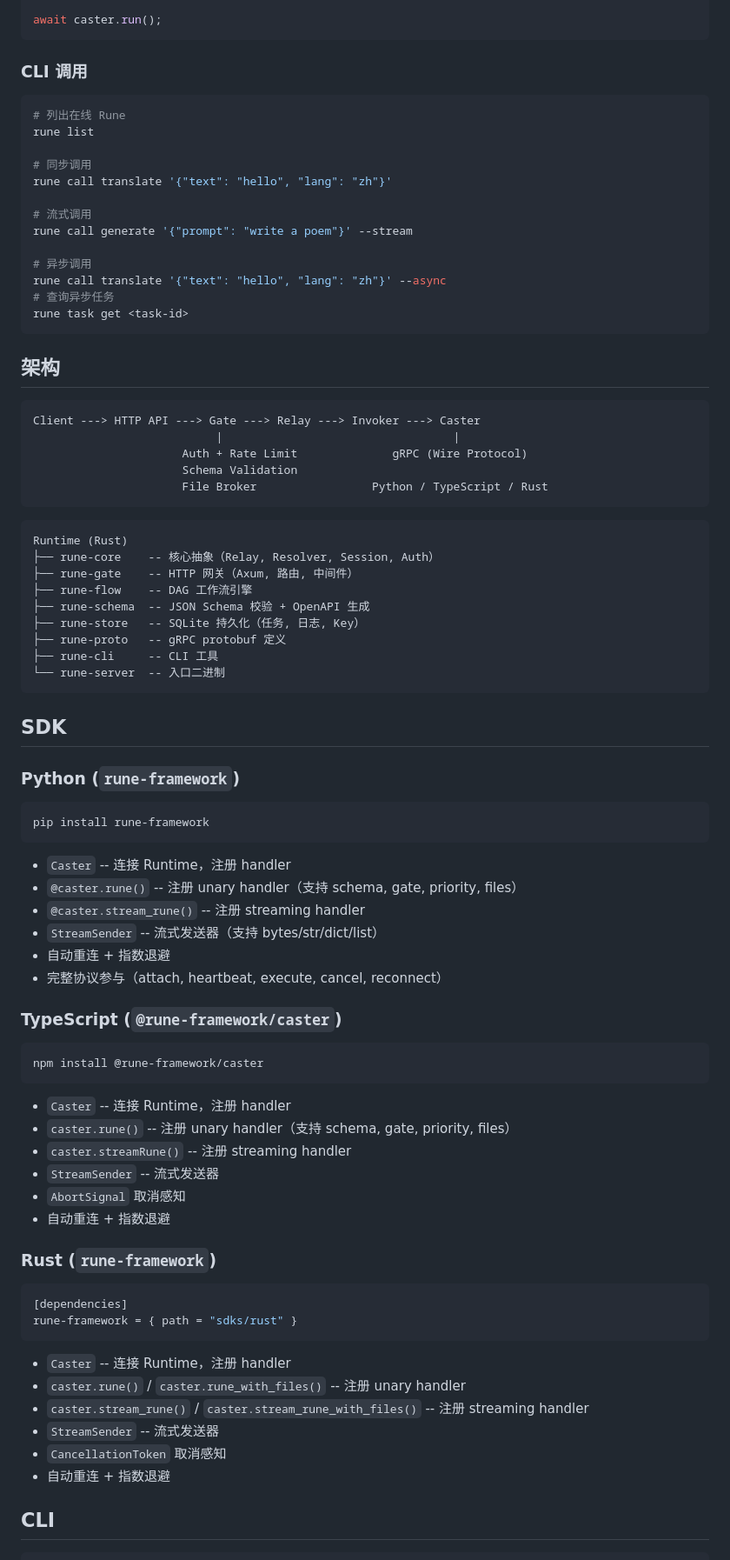
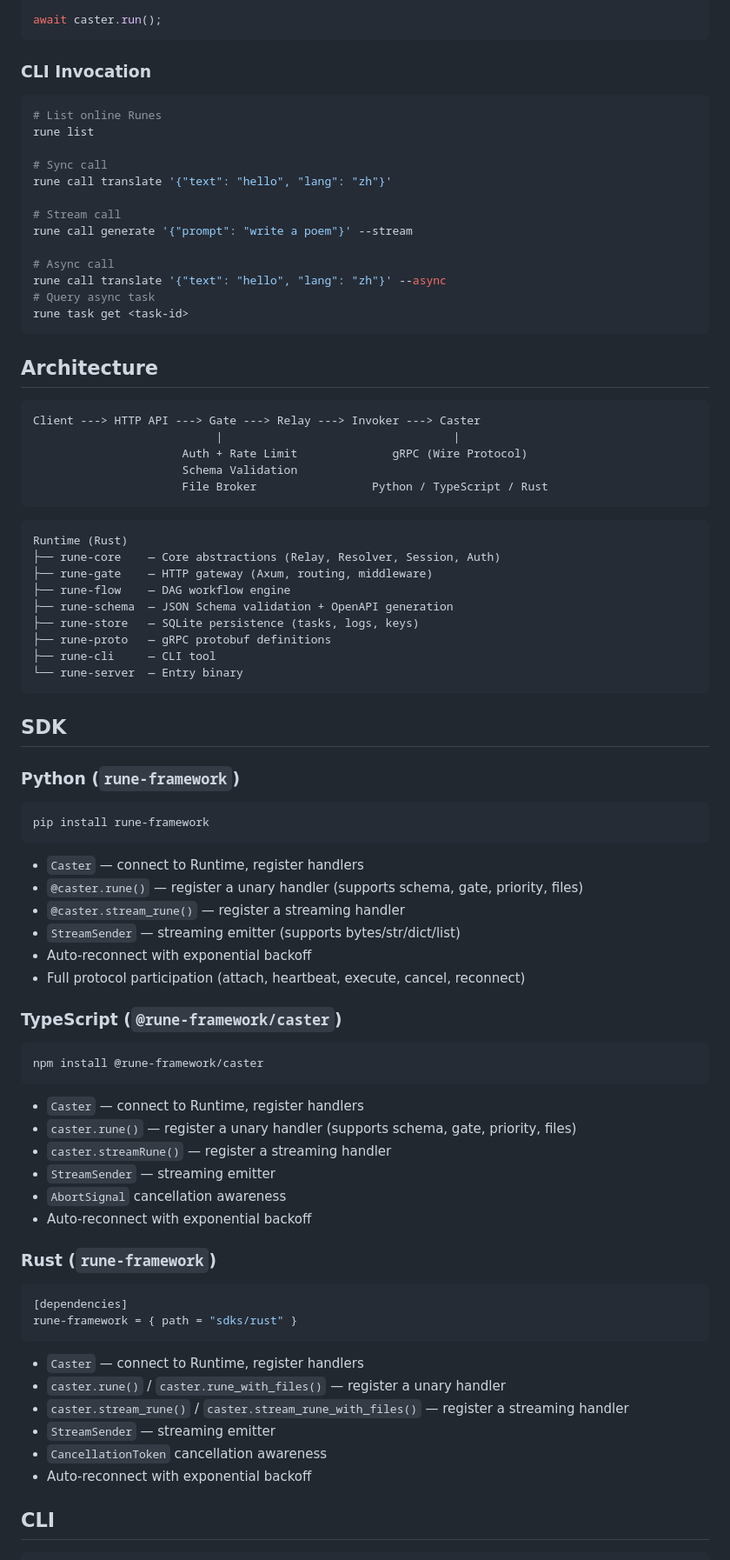
Before and after one commit to chasey-myagi/rune, a Markdown page: README.md, the part around one of its changes. Shown at 87% size. Drawn GitHub-style.

Commit message:
docs: translate README to English
Co-Authored-By: Claude Opus 4.6 (1M context) <noreply@anthropic.com>

````diff
--- a/README.md
+++ b/README.md
@@ -144,25 +143,25 @@ caster.streamRune({ name: 'count', gate: { path: '/count' } }, async (ctx, input
 await caster.run();
 ```
 
-### CLI 调用
+### CLI Invocation
 
 ```bash
-# 列出在线 Rune
+# List online Runes
 rune list
 
-# 同步调用
+# Sync call
 rune call translate '{"text": "hello", "lang": "zh"}'
 
-# 流式调用
+# Stream call
 rune call generate '{"prompt": "write a poem"}' --stream
 
-# 异步调用
+# Async call
 rune call translate '{"text": "hello", "lang": "zh"}' --async
-# 查询异步任务
+# Query async task
 rune task get <task-id>
 ```
 
-## 架构
+## Architecture
 
 ```
 Client ---> HTTP API ---> Gate ---> Relay ---> Invoker ---> Caster
@@ -174,14 +173,14 @@ Client ---> HTTP API ---> Gate ---> Relay ---> Invoker ---> Caster
 
 ```
 Runtime (Rust)
-├── rune-core    -- 核心抽象（Relay, Resolver, Session, Auth）
-├── rune-gate    -- HTTP 网关（Axum, 路由, 中间件）
-├── rune-flow    -- DAG 工作流引擎
-├── rune-schema  -- JSON Schema 校验 + OpenAPI 生成
-├── rune-store   -- SQLite 持久化（任务, 日志, Key）
-├── rune-proto   -- gRPC protobuf 定义
-├── rune-cli     -- CLI 工具
-└── rune-server  -- 入口二进制
+├── rune-core    — Core abstractions (Relay, Resolver, Session, Auth)
+├── rune-gate    — HTTP gateway (Axum, routing, middleware)
+├── rune-flow    — DAG workflow engine
+├── rune-schema  — JSON Schema validation + OpenAPI generation
+├── rune-store   — SQLite persistence (tasks, logs, keys)
+├── rune-proto   — gRPC protobuf definitions
+├── rune-cli     — CLI tool
+└── rune-server  — Entry binary
 ```
 
 ## SDK
@@ -192,12 +191,12 @@ Runtime (Rust)
 pip install rune-framework
 ```
 
-- `Caster` -- 连接 Runtime，注册 handler
-- `@caster.rune()` -- 注册 unary handler（支持 schema, gate, priority, files）
-- `@caster.stream_rune()` -- 注册 streaming handler
-- `StreamSender` -- 流式发送器（支持 bytes/str/dict/list）
-- 自动重连 + 指数退避
-- 完整协议参与（attach, heartbeat, execute, cancel, reconnect）
+- `Caster` — connect to Runtime, register handlers
+- `@caster.rune()` — register a unary handler (supports schema, gate, priority, files)
+- `@caster.stream_rune()` — register a streaming handler
+- `StreamSender` — streaming emitter (supports bytes/str/dict/list)
+- Auto-reconnect with exponential backoff
+- Full protocol participation (attach, heartbeat, execute, cancel, reconnect)
 
 ### TypeScript (`@rune-framework/caster`)
 
@@ -205,12 +204,12 @@ pip install rune-framework
 npm install @rune-framework/caster
 ```
 
-- `Caster` -- 连接 Runtime，注册 handler
-- `caster.rune()` -- 注册 unary handler（支持 schema, gate, priority, files）
-- `caster.streamRune()` -- 注册 streaming handler
-- `StreamSender` -- 流式发送器
-- `AbortSignal` 取消感知
-- 自动重连 + 指数退避
+- `Caster` — connect to Runtime, register handlers
+- `caster.rune()` — register a unary handler (supports schema, gate, priority, files)
+- `caster.streamRune()` — register a streaming handler
+- `StreamSender` — streaming emitter
+- `AbortSignal` cancellation awareness
+- Auto-reconnect with exponential backoff
 
 ### Rust (`rune-framework`)
 
@@ -219,12 +218,12 @@ npm install @rune-framework/caster
 rune-framework = { path = "sdks/rust" }
 ```
 
-- `Caster` -- 连接 Runtime，注册 handler
-- `caster.rune()` / `caster.rune_with_files()` -- 注册 unary handler
-- `caster.stream_rune()` / `caster.stream_rune_with_files()` -- 注册 streaming handler
-- `StreamSender` -- 流式发送器
-- `CancellationToken` 取消感知
-- 自动重连 + 指数退避
+- `Caster` — connect to Runtime, register handlers
+- `caster.rune()` / `caster.rune_with_files()` — register a unary handler
+- `caster.stream_rune()` / `caster.stream_rune_with_files()` — register a streaming handler
+- `StreamSender` — streaming emitter
+- `CancellationToken` cancellation awareness
+- Auto-reconnect with exponential backoff
 
 ## CLI
 
````
Also changed, not shown: other parts of README.md (+133 -134 lines).
